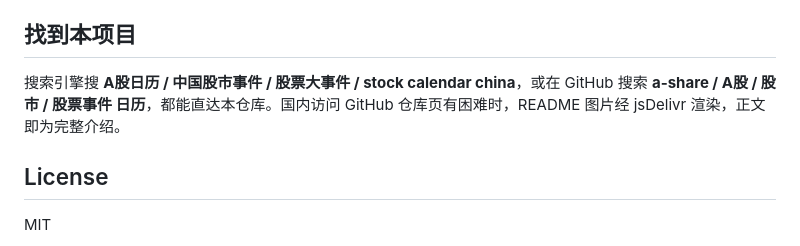
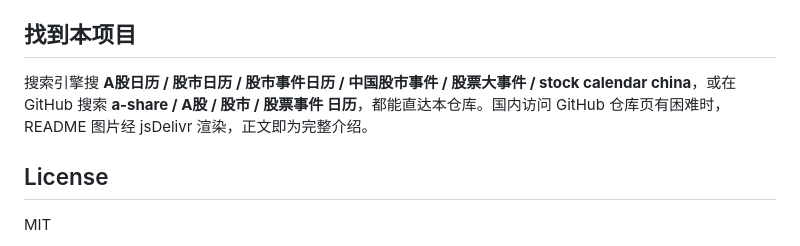
Before and after one commit to king151/a-share-event-calendar, a Markdown page: README.md, the part around the change. Rendered like a GitHub page.

Commit message:
docs: 找到本项目段补实测高排词(股市日历/股市事件日历)

```diff
--- a/README.md
+++ b/README.md
@@ -85,7 +85,7 @@ pip install akshare
 
 ## 找到本项目
 
-搜索引擎搜 **A股日历 / 中国股市事件 / 股票大事件 / stock calendar china**，或在 GitHub 搜索 **a-share / A股 / 股市 / 股票事件 日历**，都能直达本仓库。国内访问 GitHub 仓库页有困难时，README 图片经 jsDelivr 渲染，正文即为完整介绍。
+搜索引擎搜 **A股日历 / 股市日历 / 股市事件日历 / 中国股市事件 / 股票大事件 / stock calendar china**，或在 GitHub 搜索 **a-share / A股 / 股市 / 股票事件 日历**，都能直达本仓库。国内访问 GitHub 仓库页有困难时，README 图片经 jsDelivr 渲染，正文即为完整介绍。
 
 ## License
 
```
